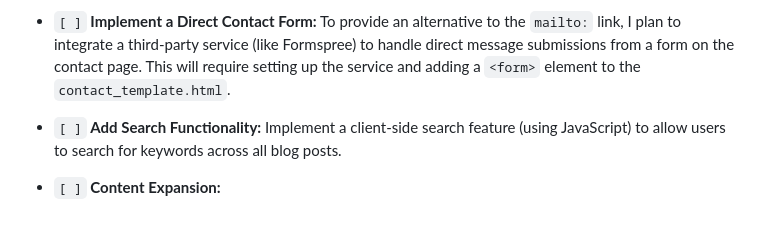
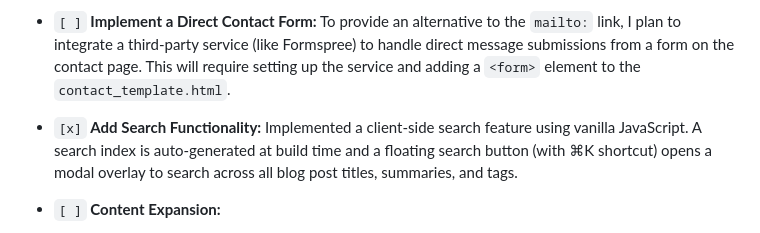
Before and after one commit to GoJo-Rika/GoJo-Rika.github.io, a Markdown page: README.md, the part around the change. Drawn GitHub-style.

Commit message:
updated README file for blog search functionality

```diff
--- a/README.md
+++ b/README.md
@@ -98,7 +98,7 @@ This project is a continuous work in progress. Here are some of the features and
 
 *   `[ ]` **Implement a Direct Contact Form:** To provide an alternative to the `mailto:` link, I plan to integrate a third-party service (like Formspree) to handle direct message submissions from a form on the contact page. This will require setting up the service and adding a `<form>` element to the `contact_template.html`.
 
-*   `[ ]` **Add Search Functionality:** Implement a client-side search feature (using JavaScript) to allow users to search for keywords across all blog posts.
+*   `[x]` **Add Search Functionality:** Implemented a client-side search feature using vanilla JavaScript. A search index is auto-generated at build time and a floating search button (with ⌘K shortcut) opens a modal overlay to search across all blog post titles, summaries, and tags.
 
 *   `[ ]` **Content Expansion:**
     *   Add more projects to the `json` file.
```
